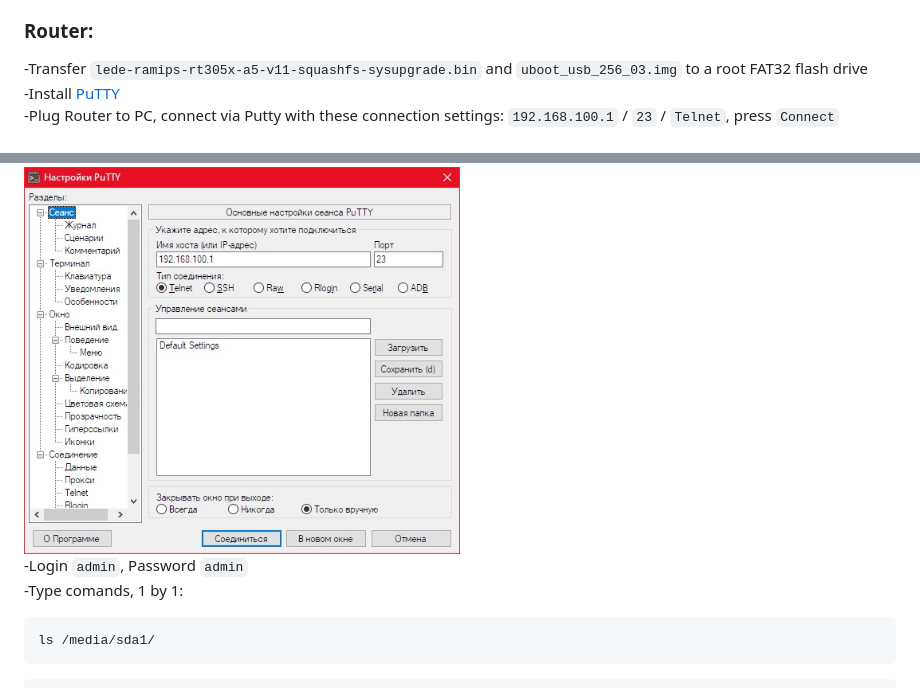
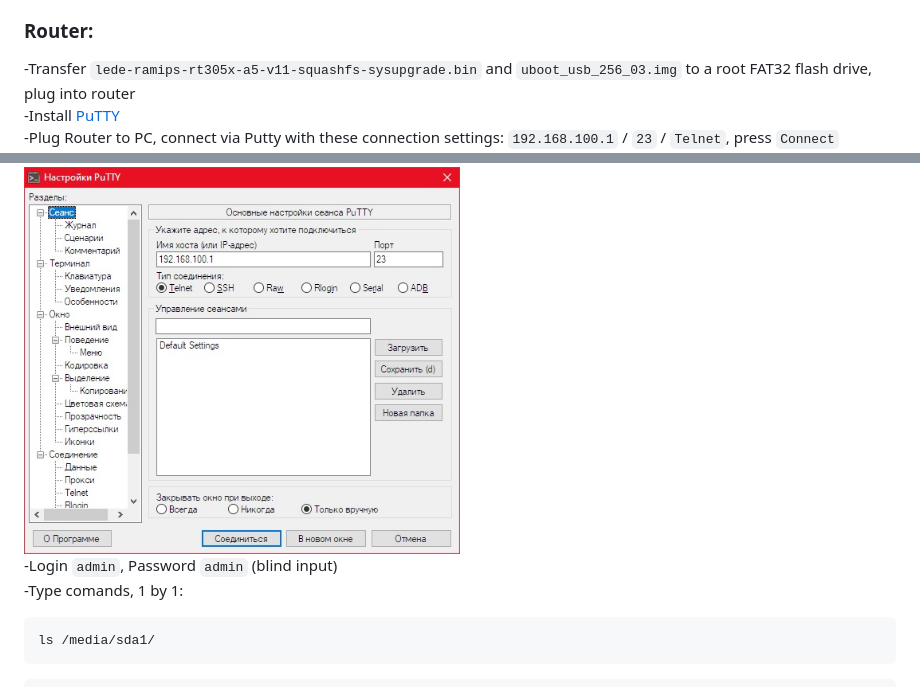
Before and after one commit to GorGylka/UDPBD-A5-V11, a Markdown page: README.md, 2 parts joined by grey strips. Rendered like a GitHub page.

````diff
--- a/README.md
+++ b/README.md
@@ -19,11 +19,11 @@
 
 <h3 align="left">Router:</h3>
 
--Transfer ```lede-ramips-rt305x-a5-v11-squashfs-sysupgrade.bin``` and ```uboot_usb_256_03.img``` to a root FAT32 flash drive
+-Transfer ```lede-ramips-rt305x-a5-v11-squashfs-sysupgrade.bin``` and ```uboot_usb_256_03.img``` to a root FAT32 flash drive, plug into router
 -Install [PuTTY](https://www.chiark.greenend.org.uk/~sgtatham/putty/latest.html)
 -Plug Router to PC, connect via Putty with these connection settings: ```192.168.100.1``` / ```23``` / ```Telnet```, press ```Connect```
 <img src="https://github.com/GorGylka/UDPBD-A5-V11/blob/main/1.jpg" width=50% height=50%>
--Login ```admin```, Password ```admin```
+-Login ```admin```, Password ```admin``` (blind input)
 -Type comands, 1 by 1:
 ```
 ls /media/sda1/
````
